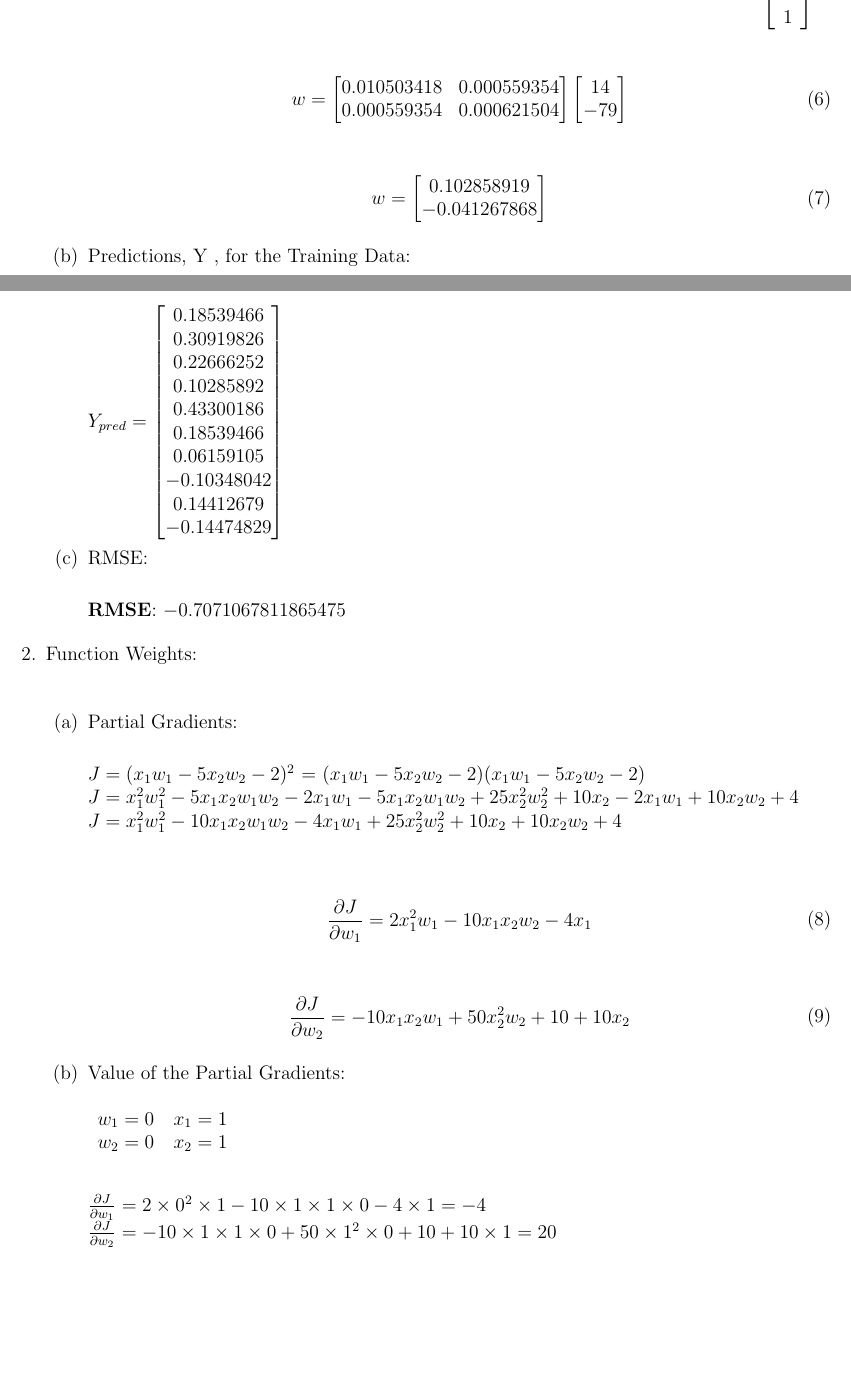
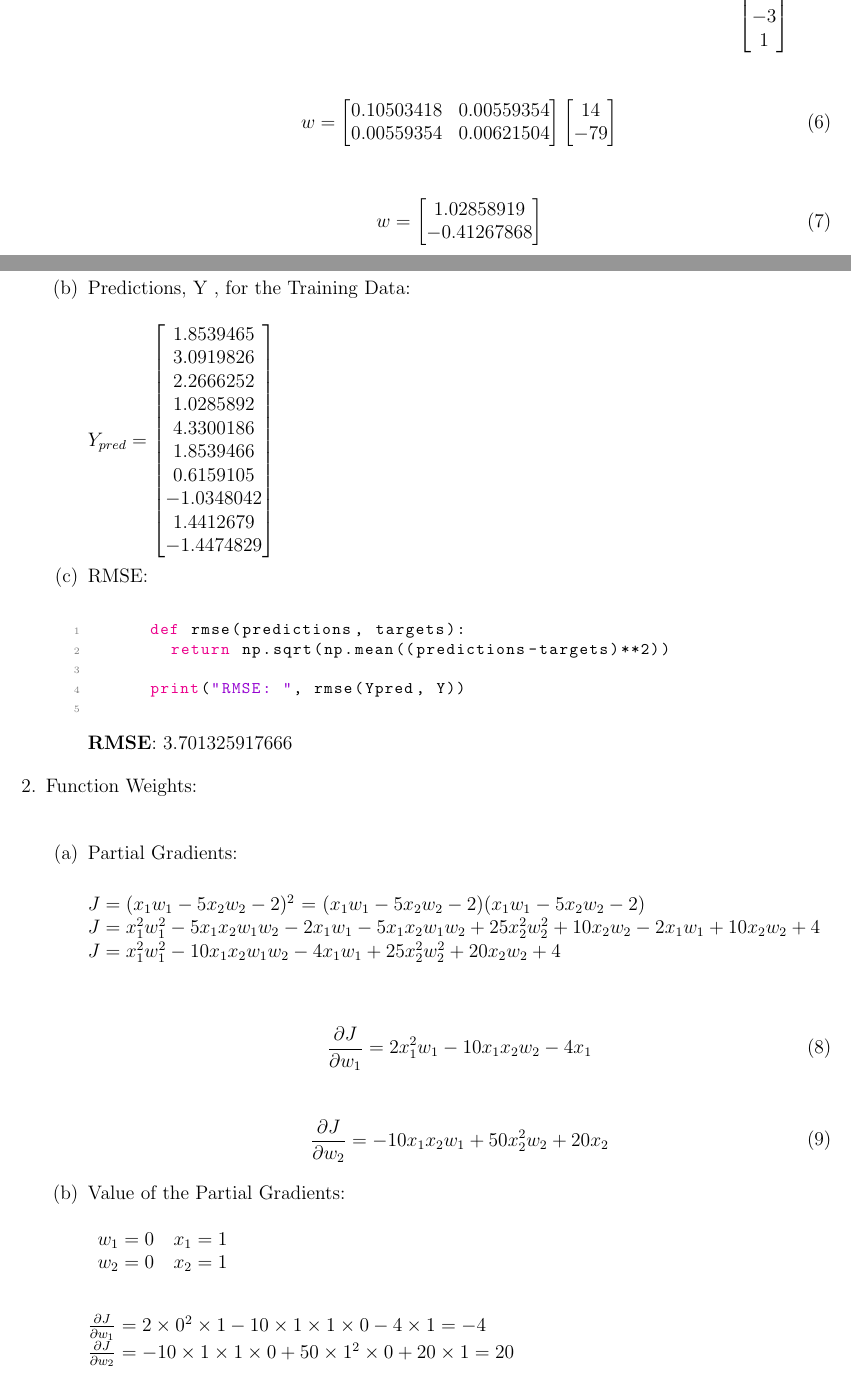
Before and after one commit to ahnafnafee/LinearRegressionML, a LaTeX document (LinReg.tex): two parts of pages 2 and 3 of 4, joined at a grey line, cut at the place of the change, the shorter picture padded with empty space. Compiled offline with pdfLaTeX.

Commit message:
Does't work

```diff
--- a/LinReg.tex
+++ b/LinReg.tex
@@ -21,7 +21,7 @@
 \definecolor{backcolour}{rgb}{0.95,0.95,0.92}
 
 \lstdefinestyle{mystyle}{
-	backgroundcolor=\color{backcolour},
+	backgroundcolor=\color{white},
 	commentstyle=\color{codegreen},
 	keywordstyle=\color{magenta},
 	numberstyle=\tiny\color{codegray},
@@ -210,7 +210,7 @@
 
 \begin{equation}
 	\begin{split}
-		w = \frac{1}{10} (\begin{bmatrix}
+		w = (\begin{bmatrix}
 			0.10503418 & 0.00559354\\
 			0.00559354 & 0.00621504\\
 		\end{bmatrix})\begin{bmatrix}
@@ -234,8 +234,8 @@
 \begin{equation}
 	\begin{split}
 		w = \begin{bmatrix}
-			0.010503418 & 0.000559354\\
-			0.000559354 & 0.000621504\\
+			0.10503418 & 0.00559354\\
+			0.00559354 & 0.00621504\\
 		\end{bmatrix}\begin{bmatrix}
 			14\\
 			-79\\
@@ -246,8 +246,8 @@
 \begin{equation}
 	\begin{split}
 		w = \begin{bmatrix}
-			0.102858919\\
-			-0.041267868\\
+			1.02858919\\
+			-0.41267868\\
 		\end{bmatrix}
 	\end{split}
 \end{equation}
@@ -263,25 +265,30 @@
 	$
 		Y_{pred}=
 	\begin{bmatrix}
-		0.18539466\\
-		0.30919826\\
-		0.22666252\\
-		0.10285892\\
-		0.43300186\\
-		0.18539466\\
-		0.06159105\\
-		-0.10348042\\
-		0.14412679\\
-		-0.14474829\\
+		1.8539465\\
+		3.0919826\\
+		2.2666252\\
+		1.0285892\\
+		4.3300186\\
+		1.8539466\\
+		0.6159105\\
+		-1.0348042\\
+		1.4412679\\
+		-1.4474829\\
 	\end{bmatrix}
 	$
 
 
 	\item RMSE:\\
 
+		\begin{lstlisting}[language=Python]
+			def rmse(predictions, targets):
+				return np.sqrt(np.mean((predictions-targets)**2))
 
+			print("RMSE: ", rmse(Ypred, Y))
+		\end{lstlisting}
 
-	\textbf{RMSE}: $-0.7071067811865475$
+	\textbf{RMSE}: $3.701325917666$
 
 
 
@@ -299,8 +306,8 @@
 	\item Partial Gradients:\\
 
 	$J=(x_1 w_1 -5x_2 w_2-2)^2$ = $(x_1 w_1 -5x_2 w_2-2)$$(x_1 w_1 -5x_2 w_2-2)$\\
-	$J=x_1^{2}w_1^{2} - 5x_{1}x_{2}w_{1}w_{2}-2x_{1}w_{1}-5x_{1}x_{2}w_{1}w_{2} + 25x_2^{2}w_2^{2} + 10x_2-2x_{1}w_{1} +10x_{2}w_{2} + 4$\\
-	$J=x_1^{2}w_1^{2} - 10x_{1}x_{2}w_{1}w_{2} -4x_{1}w_{1} + 25x_2^{2}w_2^{2} + 10x_2 +10x_{2}w_{2} + 4$\\
+	$J=x_1^{2}w_1^{2} - 5x_{1}x_{2}w_{1}w_{2}-2x_{1}w_{1}-5x_{1}x_{2}w_{1}w_{2} + 25x_2^{2}w_2^{2} + 10x_{2}w_2-2x_{1}w_{1} +10x_{2}w_{2} + 4$\\
+	$J=x_1^{2}w_1^{2} - 10x_{1}x_{2}w_{1}w_{2} -4x_{1}w_{1} + 25x_2^{2}w_2^{2} + 20x_{2}w_{2} + 4$\\
 
 
 	\begin{equation}
@@ -311,7 +318,7 @@
 
 	\begin{equation}
 		\begin{split}
-			\frac{\partial J}{\partial w_2} = -10x_{1}x_{2}w_{1} + 50x_2^{2}w_2 + 10 + 10x_2
+			\frac{\partial J}{\partial w_2} = -10x_{1}x_{2}w_{1} + 50x_2^{2}w_2 + 20x_2
 		\end{split}
 	\end{equation}
 
@@ -324,7 +331,7 @@
 \\
 
 	$\frac{\partial J}{\partial w_1} = 2 \times 0^2 \times 1 - 10 \times 1 \times 1 \times 0 - 4 \times 1 = -4$\\
-	$\frac{\partial J}{\partial w_2} = - 10 \times 1 \times 1 \times 0 + 50 \times 1^2 \times 0 + 10 + 10 \times 1 = 20$\\
+	$\frac{\partial J}{\partial w_2} = - 10 \times 1 \times 1 \times 0 + 50 \times 1^2 \times 0 + 20 \times 1 = 20$\\
 
 
 	\end{enumerate}
```
Also changed, not shown: LinReg.pdf, LinReg.tex (8 more changed lines), 3 other files.
